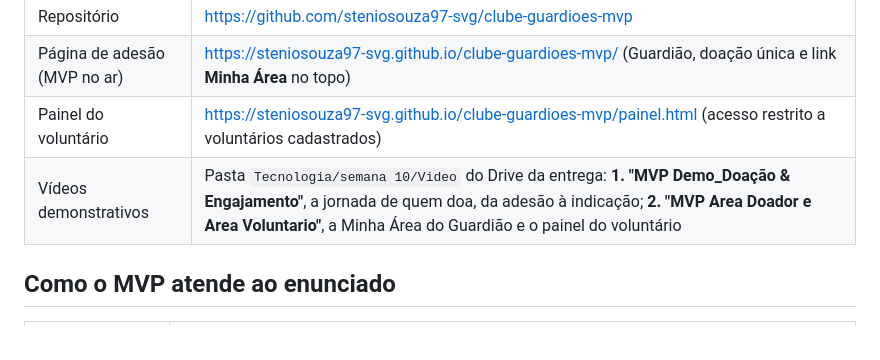
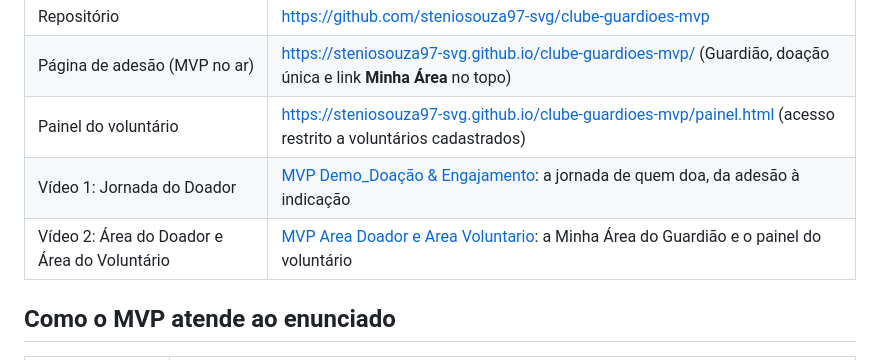
Before and after one commit to steniosouza97-svg/clube-guardioes-mvp, a Markdown page: ENTREGA.md, the part around the change. Drawn GitHub-style.

```diff
--- a/ENTREGA.md
+++ b/ENTREGA.md
@@ -10,7 +10,8 @@ Grupo 2: Allan Oliveira, Guilherme Souza, Ivan Hasse e Stenio Souza
 | Repositório | https://github.com/steniosouza97-svg/clube-guardioes-mvp |
 | Página de adesão (MVP no ar) | https://steniosouza97-svg.github.io/clube-guardioes-mvp/ (Guardião, doação única e link **Minha Área** no topo) |
 | Painel do voluntário | https://steniosouza97-svg.github.io/clube-guardioes-mvp/painel.html (acesso restrito a voluntários cadastrados) |
-| Vídeos demonstrativos | Pasta `Tecnologia/semana 10/Video` do Drive da entrega: **1. "MVP Demo_Doação & Engajamento"**, a jornada de quem doa, da adesão à indicação; **2. "MVP Area Doador e Area Voluntario"**, a Minha Área do Guardião e o painel do voluntário |
+| Vídeo 1: Jornada do Doador | [MVP Demo_Doação & Engajamento](https://drive.google.com/file/d/1EtYiiV-Fetb1uSzP94Od8su2yus-Frc9/view?usp=drive_link): a jornada de quem doa, da adesão à indicação |
+| Vídeo 2: Área do Doador e Área do Voluntário | [MVP Area Doador e Area Voluntario](https://drive.google.com/file/d/1K4rVhU5vPgPPXFC9E9guDf6terbYcPmd/view?usp=drive_link): a Minha Área do Guardião e o painel do voluntário |
 
 ## Como o MVP atende ao enunciado
 
```
Also changed, not shown: README.md (+3 -2 lines).
